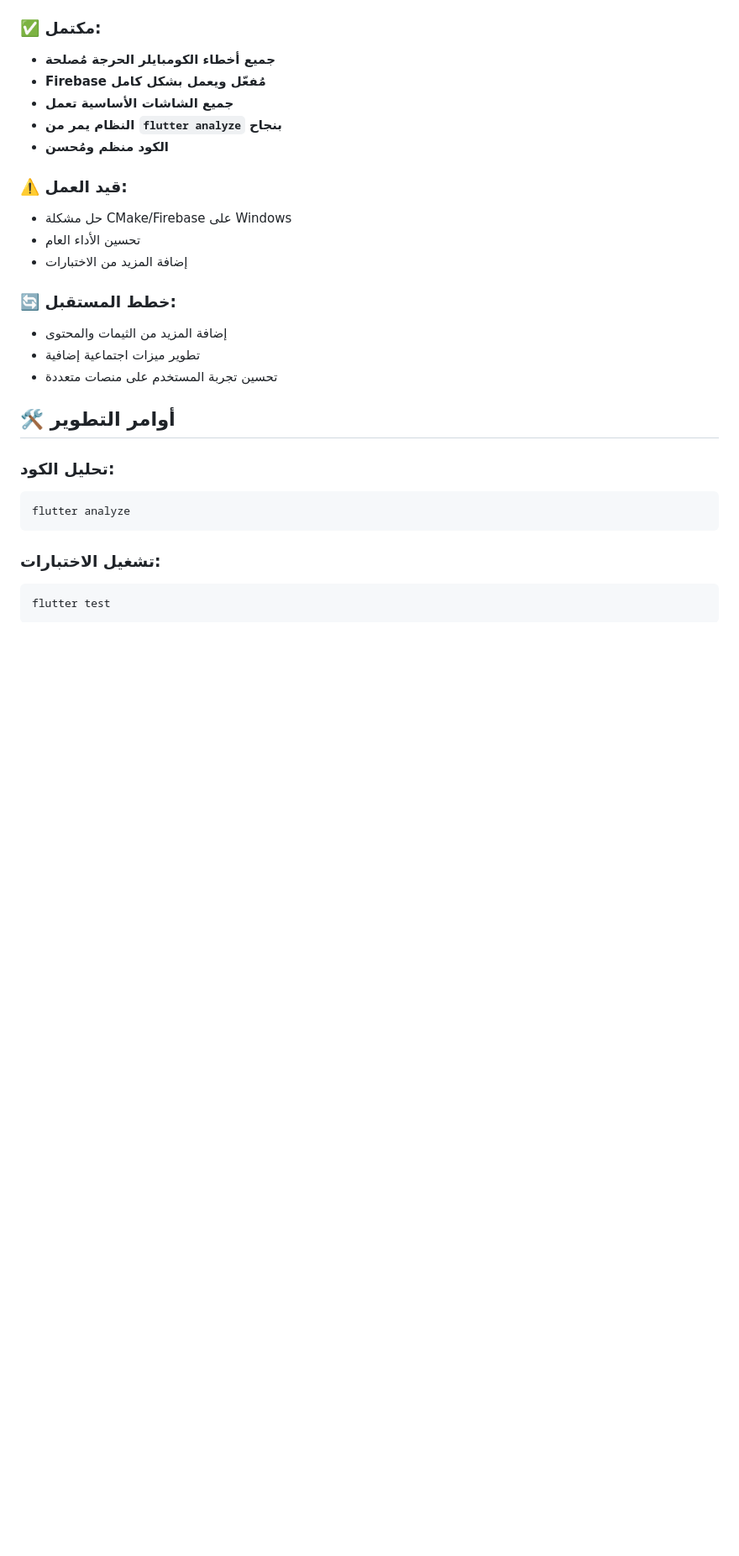
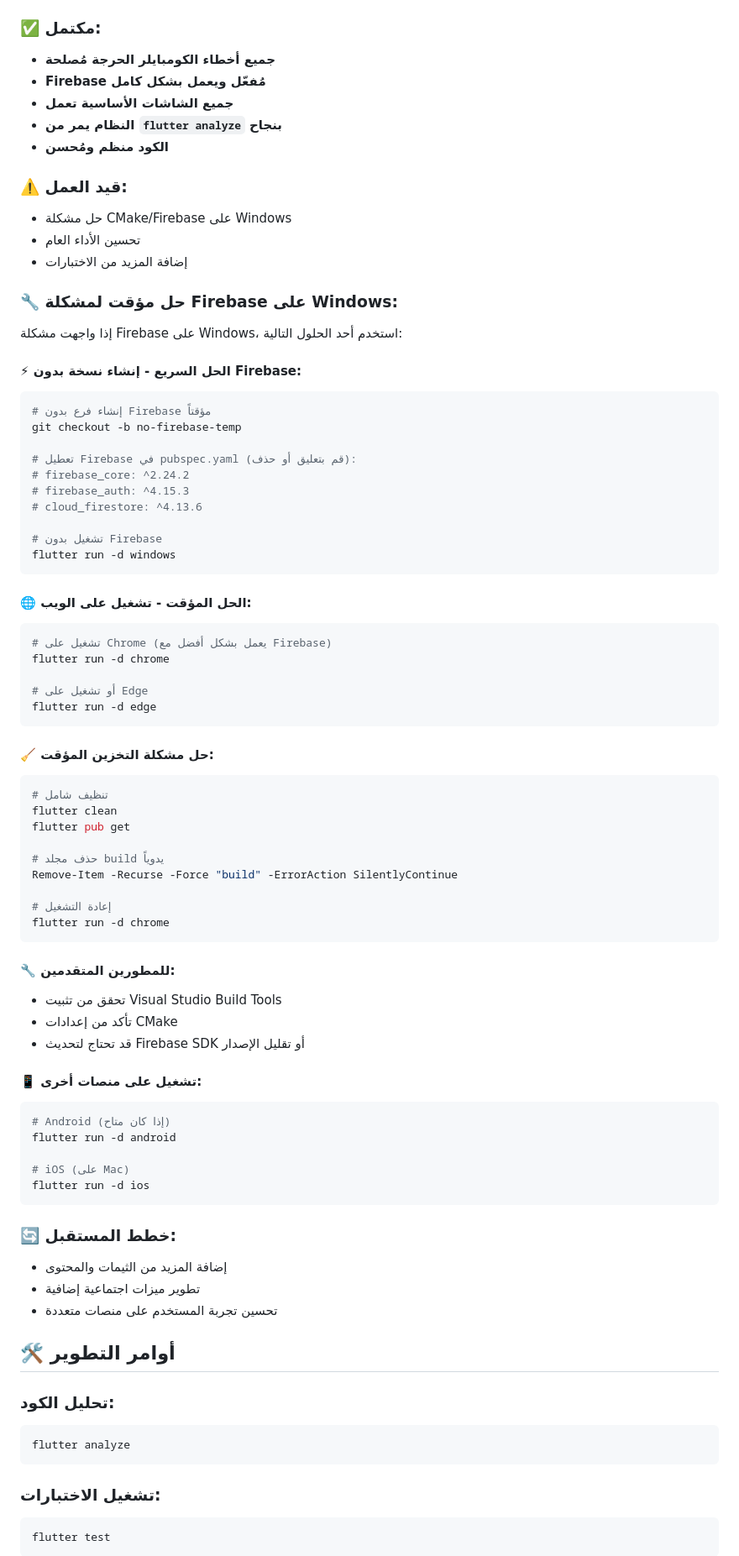
Before and after one commit to ibraheem0550/tic_tac_toe, a Markdown page: README.md, the part around the change. Shown at 84% size. Rendered like a GitHub page; blank space fills up the shorter version.

Commit message:
📚 Docs: Add comprehensive Firebase troubleshooting guide
- Added multiple solutions for Firebase Windows issues
- Included web platform workaround
- Added no-Firebase temporary solution
- Provided clean build instructions
- Enhanced user guidance for development issues

````diff
--- a/README.md
+++ b/README.md
@@ -94,6 +94,60 @@ lib/
 - حل مشكلة CMake/Firebase على Windows
 - تحسين الأداء العام
 - إضافة المزيد من الاختبارات
+
+### 🔧 **حل مؤقت لمشكلة Firebase على Windows:**
+
+إذا واجهت مشكلة Firebase على Windows، استخدم أحد الحلول التالية:
+
+#### ⚡ **الحل السريع - إنشاء نسخة بدون Firebase:**
+```bash
+# إنشاء فرع بدون Firebase مؤقتاً
+git checkout -b no-firebase-temp
+
+# تعطيل Firebase في pubspec.yaml (قم بتعليق أو حذف):
+# firebase_core: ^2.24.2
+# firebase_auth: ^4.15.3
+# cloud_firestore: ^4.13.6
+
+# تشغيل بدون Firebase
+flutter run -d windows
+```
+
+#### 🌐 **الحل المؤقت - تشغيل على الويب:**
+```bash
+# تشغيل على Chrome (يعمل بشكل أفضل مع Firebase)
+flutter run -d chrome
+
+# أو تشغيل على Edge
+flutter run -d edge
+```
+
+#### 🧹 **حل مشكلة التخزين المؤقت:**
+```bash
+# تنظيف شامل
+flutter clean
+flutter pub get
+
+# حذف مجلد build يدوياً
+Remove-Item -Recurse -Force "build" -ErrorAction SilentlyContinue
+
+# إعادة التشغيل
+flutter run -d chrome
+```
+
+#### 🔧 **للمطورين المتقدمين:**
+- تحقق من تثبيت Visual Studio Build Tools
+- تأكد من إعدادات CMake
+- قد تحتاج لتحديث Firebase SDK أو تقليل الإصدار
+
+#### 📱 **تشغيل على منصات أخرى:**
+```bash
+# Android (إذا كان متاح)
+flutter run -d android
+
+# iOS (على Mac)
+flutter run -d ios
+```
 
 ### 🔄 خطط المستقبل:
 - إضافة المزيد من الثيمات والمحتوى
````
